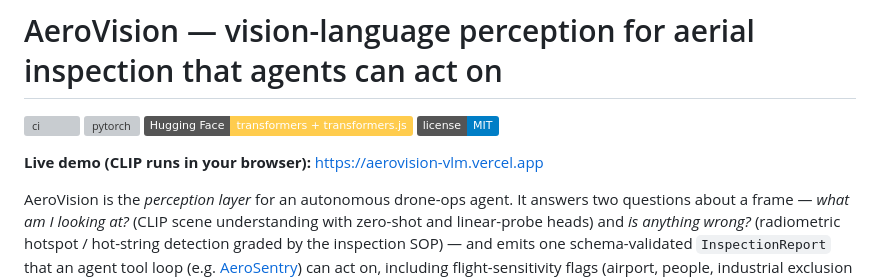
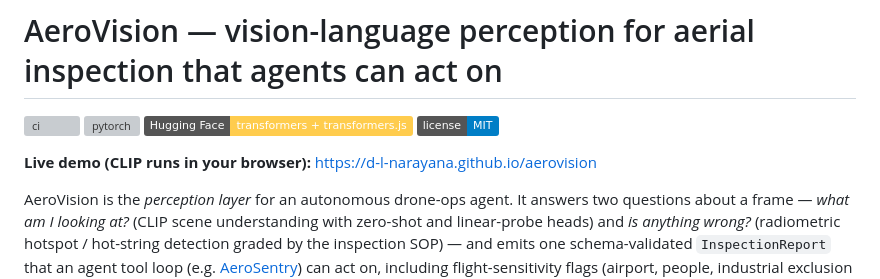
Before and after one commit to D-L-Narayana/aerovision, a Markdown page: README.md, the part around the change. GitHub-like rendering; badges without logos; grey boxes are pictures that could not be loaded.

Commit message:
docs: demo URL on GitHub Pages

```diff
--- a/README.md
+++ b/README.md
@@ -3,7 +3,7 @@
 [![ci](https://github.com/D-L-Narayana/aerovision/actions/workflows/ci.yml/badge.svg)](https://github.com/D-L-Narayana/aerovision/actions)
 ![pytorch](https://img.shields.io/badge/PyTorch-CLIP%20ViT--B%2F32-ee4c2c) ![hf](https://img.shields.io/badge/Hugging%20Face-transformers%20%2B%20transformers.js-ffcc4d) ![license](https://img.shields.io/badge/license-MIT-blue)
 
-**Live demo (CLIP runs in your browser):** https://aerovision-vlm.vercel.app
+**Live demo (CLIP runs in your browser):** https://d-l-narayana.github.io/aerovision
 
 AeroVision is the *perception layer* for an autonomous drone-ops agent. It answers two questions about a frame —
 *what am I looking at?* (CLIP scene understanding with zero-shot and linear-probe heads) and *is anything wrong?*
```
